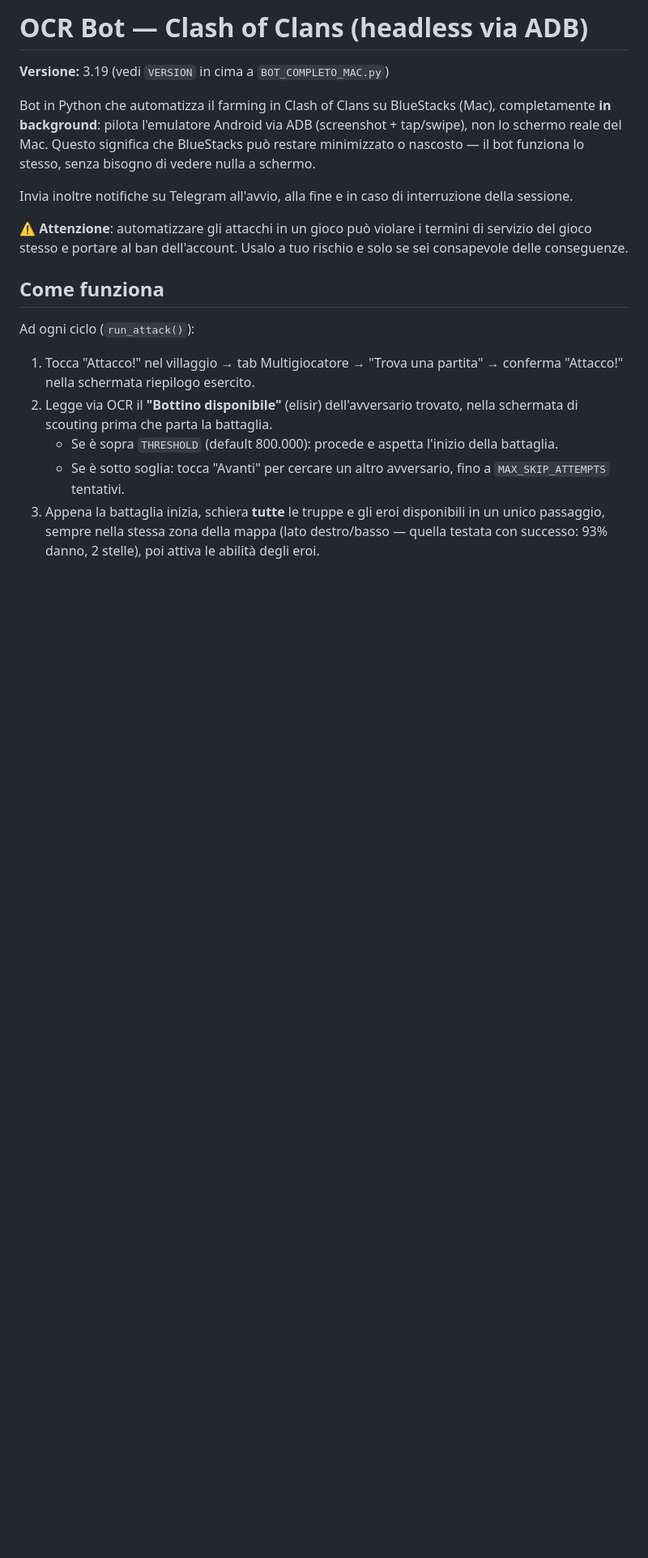
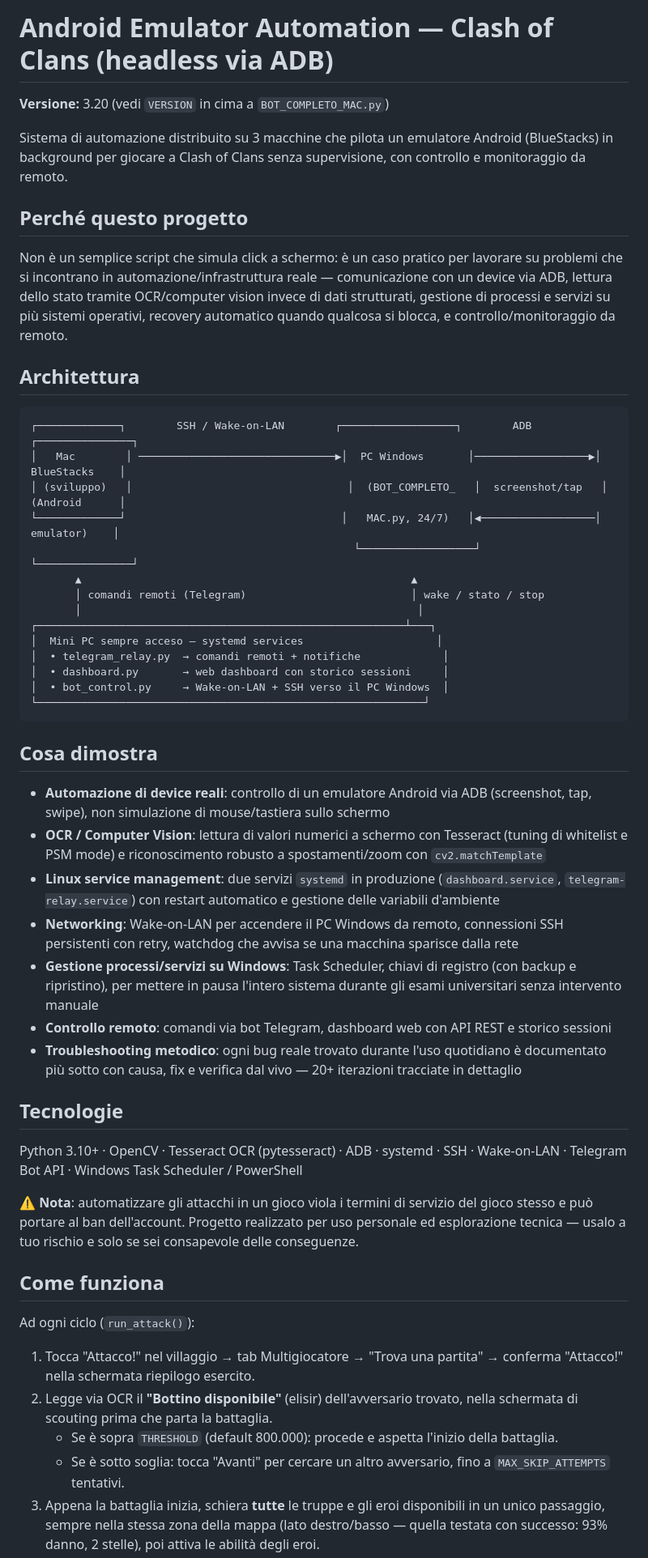
Before and after one commit to Erbeltrano/android-emulator-automation, a Markdown page: README.md, the part around the change. Shown at 81% size. Rendered like a GitHub page; blank space fills up the shorter version.

Commit message:
Reframe README opening around architecture, not just the game target
Leads with the multi-machine automation architecture, tech stack and
what the project demonstrates (ADB automation, OCR/CV, systemd
services, SSH/WoL networking, remote control), before the detailed
version history. No technical content removed or changed below.

Co-Authored-By: Claude Sonnet 5 <noreply@anthropic.com>

````diff
--- a/README.md
+++ b/README.md
@@ -1,12 +1,47 @@
-# OCR Bot — Clash of Clans (headless via ADB)
+# Android Emulator Automation — Clash of Clans (headless via ADB)
 
-**Versione:** 3.19 (vedi `VERSION` in cima a `BOT_COMPLETO_MAC.py`)
+**Versione:** 3.20 (vedi `VERSION` in cima a `BOT_COMPLETO_MAC.py`)
 
-Bot in Python che automatizza il farming in Clash of Clans su BlueStacks (Mac), completamente **in background**: pilota l'emulatore Android via ADB (screenshot + tap/swipe), non lo schermo reale del Mac. Questo significa che BlueStacks può restare minimizzato o nascosto — il bot funziona lo stesso, senza bisogno di vedere nulla a schermo.
+Sistema di automazione distribuito su 3 macchine che pilota un emulatore Android (BlueStacks) in background per giocare a Clash of Clans senza supervisione, con controllo e monitoraggio da remoto.
 
-Invia inoltre notifiche su Telegram all'avvio, alla fine e in caso di interruzione della sessione.
+## Perché questo progetto
 
-⚠️ **Attenzione**: automatizzare gli attacchi in un gioco può violare i termini di servizio del gioco stesso e portare al ban dell'account. Usalo a tuo rischio e solo se sei consapevole delle conseguenze.
+Non è un semplice script che simula click a schermo: è un caso pratico per lavorare su problemi che si incontrano in automazione/infrastruttura reale — comunicazione con un device via ADB, lettura dello stato tramite OCR/computer vision invece di dati strutturati, gestione di processi e servizi su più sistemi operativi, recovery automatico quando qualcosa si blocca, e controllo/monitoraggio da remoto.
+
+## Architettura
+
+```
+┌─────────────┐        SSH / Wake-on-LAN        ┌──────────────────┐        ADB        ┌───────────────┐
+│   Mac        │ ───────────────────────────────▶│  PC Windows       │──────────────────▶│  BlueStacks    │
+│ (sviluppo)   │                                  │  (BOT_COMPLETO_   │  screenshot/tap   │  (Android      │
+└─────────────┘                                  │   MAC.py, 24/7)   │◀──────────────────│   emulator)    │
+                                                   └──────────────────┘                    └───────────────┘
+       ▲                                                    ▲
+       │ comandi remoti (Telegram)                          │ wake / stato / stop
+       │                                                     │
+┌──────────────────────────────────────────────────────────┴───┐
+│  Mini PC sempre acceso — systemd services                     │
+│  • telegram_relay.py  → comandi remoti + notifiche             │
+│  • dashboard.py       → web dashboard con storico sessioni     │
+│  • bot_control.py     → Wake-on-LAN + SSH verso il PC Windows  │
+└─────────────────────────────────────────────────────────────┘
+```
+
+## Cosa dimostra
+
+- **Automazione di device reali**: controllo di un emulatore Android via ADB (screenshot, tap, swipe), non simulazione di mouse/tastiera sullo schermo
+- **OCR / Computer Vision**: lettura di valori numerici a schermo con Tesseract (tuning di whitelist e PSM mode) e riconoscimento robusto a spostamenti/zoom con `cv2.matchTemplate`
+- **Linux service management**: due servizi `systemd` in produzione (`dashboard.service`, `telegram-relay.service`) con restart automatico e gestione delle variabili d'ambiente
+- **Networking**: Wake-on-LAN per accendere il PC Windows da remoto, connessioni SSH persistenti con retry, watchdog che avvisa se una macchina sparisce dalla rete
+- **Gestione processi/servizi su Windows**: Task Scheduler, chiavi di registro (con backup e ripristino), per mettere in pausa l'intero sistema durante gli esami universitari senza intervento manuale
+- **Controllo remoto**: comandi via bot Telegram, dashboard web con API REST e storico sessioni
+- **Troubleshooting metodico**: ogni bug reale trovato durante l'uso quotidiano è documentato più sotto con causa, fix e verifica dal vivo — 20+ iterazioni tracciate in dettaglio
+
+## Tecnologie
+
+Python 3.10+ · OpenCV · Tesseract OCR (pytesseract) · ADB · systemd · SSH · Wake-on-LAN · Telegram Bot API · Windows Task Scheduler / PowerShell
+
+⚠️ **Nota**: automatizzare gli attacchi in un gioco viola i termini di servizio del gioco stesso e può portare al ban dell'account. Progetto realizzato per uso personale ed esplorazione tecnica — usalo a tuo rischio e solo se sei consapevole delle conseguenze.
 
 ## Come funziona
 
````
